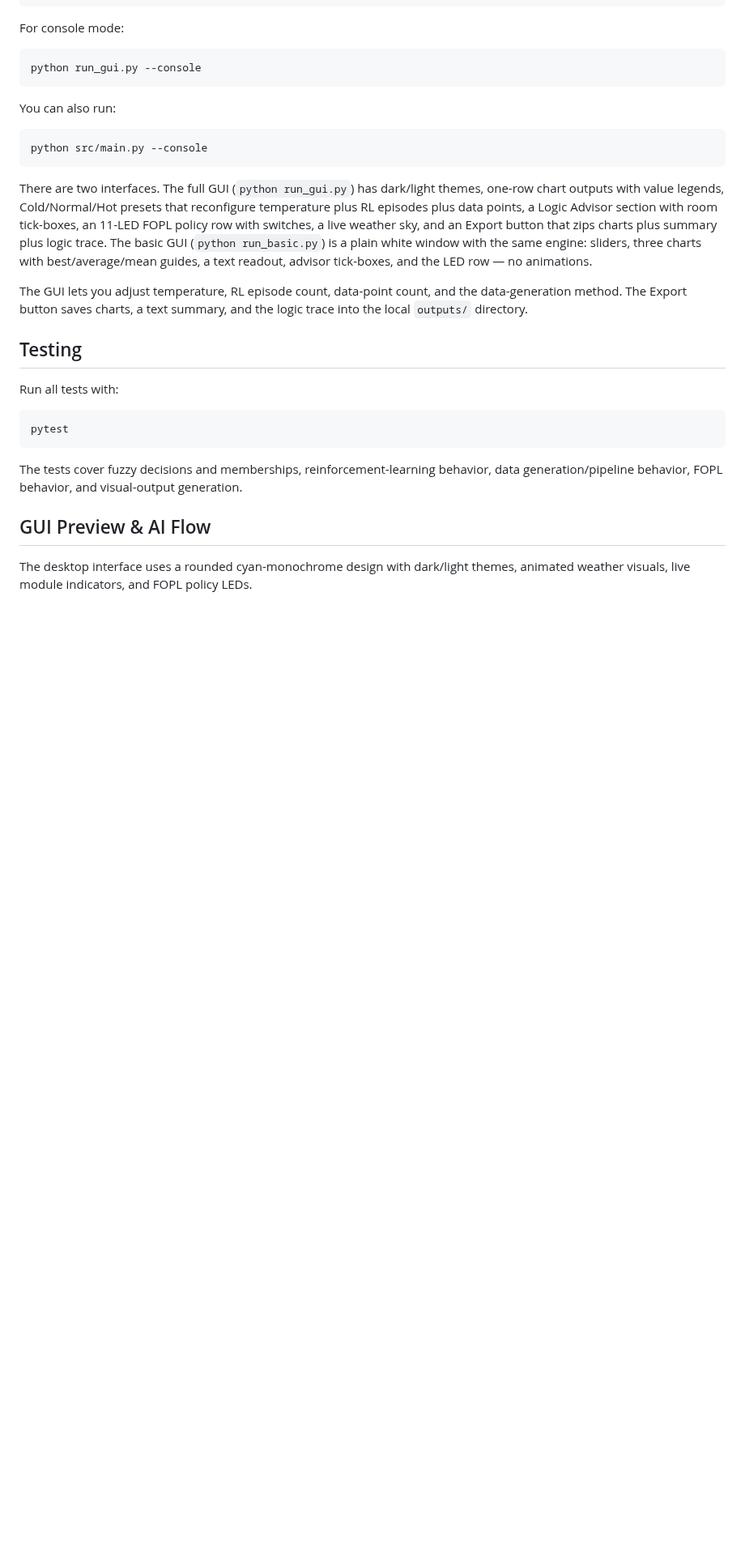
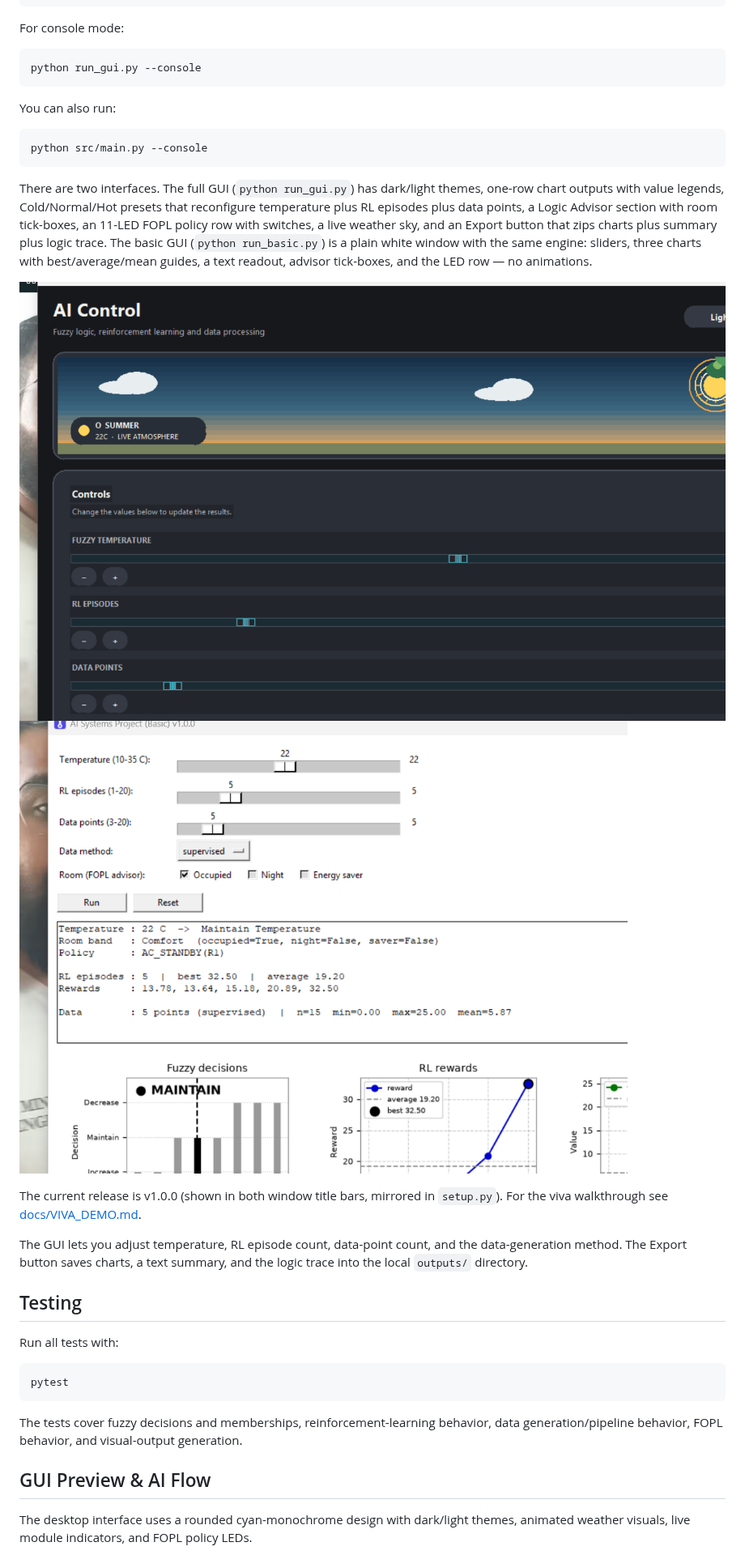
Before and after one commit to TheKIAR/AC-Control-AI-Systems-Project, a Markdown page: README.md, the part around the change. Shown at 81% size. Drawn GitHub-style; pictures changed too: assets/gui_basic.png (added), assets/gui_main.png (added); blank space fills up the shorter version.

Commit message:
Version 1.0.0 in titles, README screenshots, viva demo map

```diff
--- a/README.md
+++ b/README.md
@@ -106,6 +106,12 @@ trace. The basic GUI (`python run_basic.py`) is a plain white window with the
 same engine: sliders, three charts with best/average/mean guides, a text
 readout, advisor tick-boxes, and the LED row — no animations.
 
+![Full GUI](assets/gui_main.png)
+![Basic GUI](assets/gui_basic.png)
+
+The current release is v1.0.0 (shown in both window title bars, mirrored in
+`setup.py`). For the viva walkthrough see [docs/VIVA_DEMO.md](docs/VIVA_DEMO.md).
+
 The GUI lets you adjust temperature, RL episode count, data-point count, and the data-generation method. The Export button saves charts, a text summary, and the logic trace into the local `outputs/` directory.
 
 ## Testing
```
Also changed, not shown: docs/VIVA_DEMO.md (added, +45 -0 lines), 5 other files.
